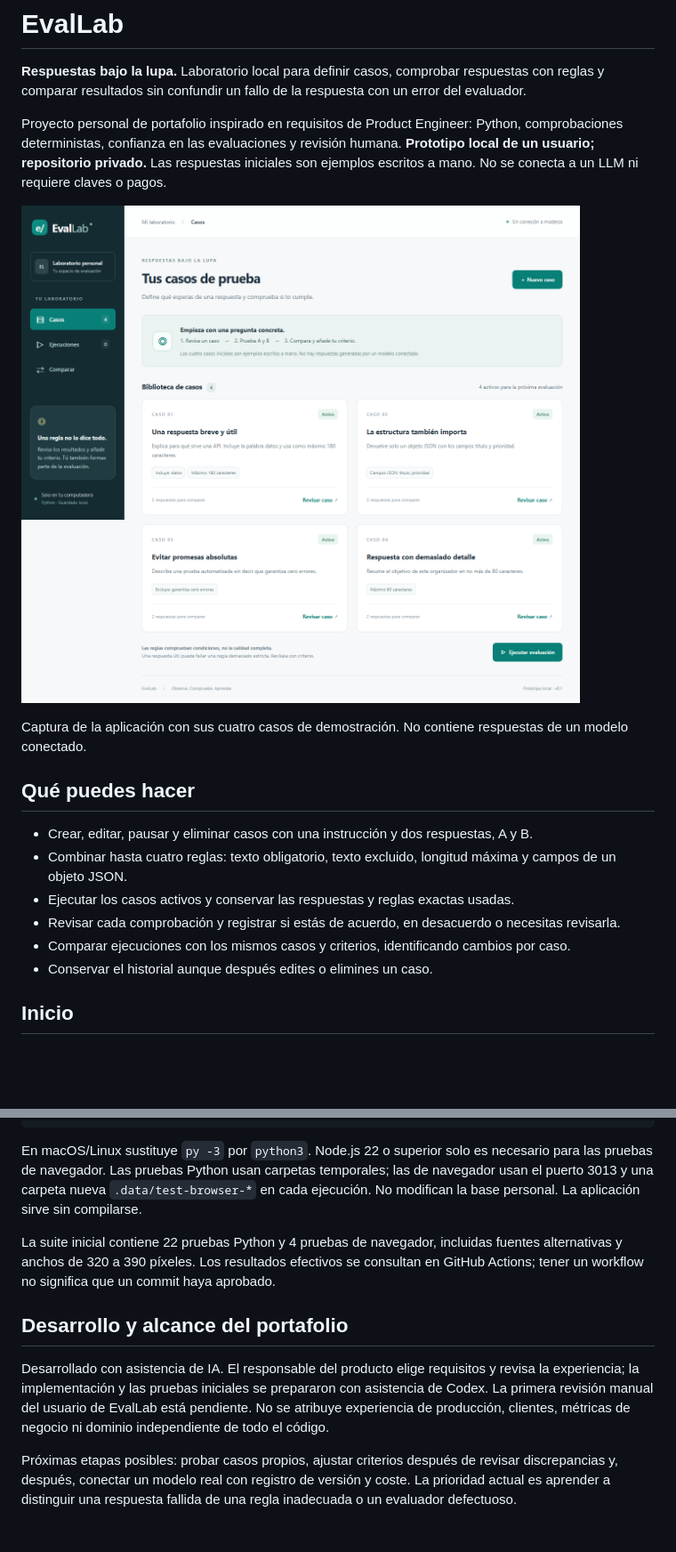
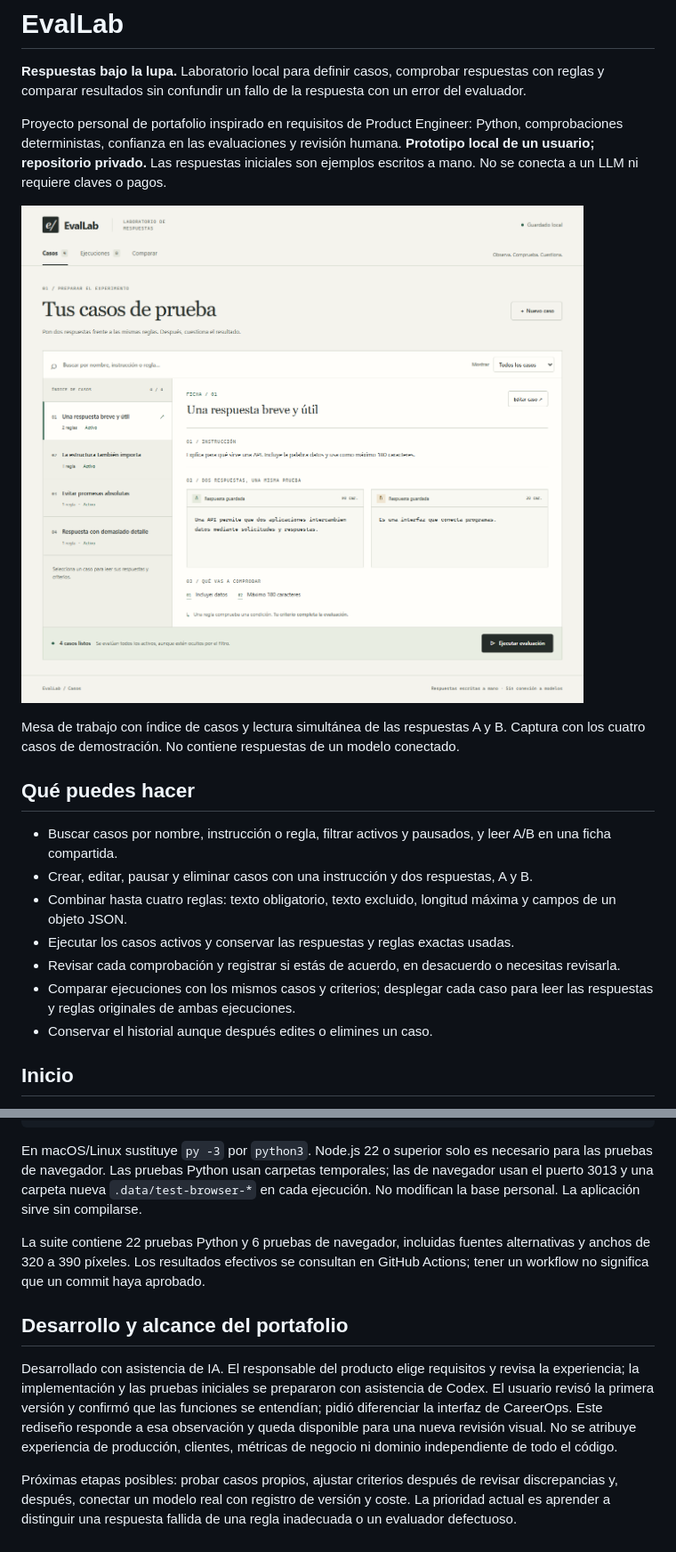
Before and after one commit to axlperalta-dotcom/evallab, a Markdown page: README.md, 2 parts joined by grey strips. Shown at 89% size. GitHub-like rendering; pictures changed too: docs/images/cases.png; blank space fills up the shorter version.

Commit message:
Redesign EvalLab as a focused experiment workbench

```diff
--- a/README.md
+++ b/README.md
@@ -6,15 +6,16 @@ Proyecto personal de portafolio inspirado en requisitos de Product Engineer: Pyt
 
 ![Biblioteca de casos de EvalLab](docs/images/cases.png)
 
-Captura de la aplicación con sus cuatro casos de demostración. No contiene respuestas de un modelo conectado.
+Mesa de trabajo con índice de casos y lectura simultánea de las respuestas A y B. Captura con los cuatro casos de demostración. No contiene respuestas de un modelo conectado.
 
 ## Qué puedes hacer
 
+- Buscar casos por nombre, instrucción o regla, filtrar activos y pausados, y leer A/B en una ficha compartida.
 - Crear, editar, pausar y eliminar casos con una instrucción y dos respuestas, A y B.
 - Combinar hasta cuatro reglas: texto obligatorio, texto excluido, longitud máxima y campos de un objeto JSON.
 - Ejecutar los casos activos y conservar las respuestas y reglas exactas usadas.
 - Revisar cada comprobación y registrar si estás de acuerdo, en desacuerdo o necesitas revisarla.
-- Comparar ejecuciones con los mismos casos y criterios, identificando cambios por caso.
+- Comparar ejecuciones con los mismos casos y criterios; desplegar cada caso para leer las respuestas y reglas originales de ambas ejecuciones.
 - Conservar el historial aunque después edites o elimines un caso.
 
 ## Inicio
@@ -92,10 +93,10 @@ npm run test:e2e
 
 En macOS/Linux sustituye `py -3` por `python3`. Node.js 22 o superior solo es necesario para las pruebas de navegador. Las pruebas Python usan carpetas temporales; las de navegador usan el puerto 3013 y una carpeta nueva `.data/test-browser-*` en cada ejecución. No modifican la base personal. La aplicación sirve sin compilarse.
 
-La suite inicial contiene 22 pruebas Python y 4 pruebas de navegador, incluidas fuentes alternativas y anchos de 320 a 390 píxeles. Los resultados efectivos se consultan en GitHub Actions; tener un workflow no significa que un commit haya aprobado.
+La suite contiene 22 pruebas Python y 6 pruebas de navegador, incluidas fuentes alternativas y anchos de 320 a 390 píxeles. Los resultados efectivos se consultan en GitHub Actions; tener un workflow no significa que un commit haya aprobado.
 
 ## Desarrollo y alcance del portafolio
 
-Desarrollado con asistencia de IA. El responsable del producto elige requisitos y revisa la experiencia; la implementación y las pruebas iniciales se prepararon con asistencia de Codex. La primera revisión manual del usuario de EvalLab está pendiente. No se atribuye experiencia de producción, clientes, métricas de negocio ni dominio independiente de todo el código.
+Desarrollado con asistencia de IA. El responsable del producto elige requisitos y revisa la experiencia; la implementación y las pruebas iniciales se prepararon con asistencia de Codex. El usuario revisó la primera versión y confirmó que las funciones se entendían; pidió diferenciar la interfaz de CareerOps. Este rediseño responde a esa observación y queda disponible para una nueva revisión visual. No se atribuye experiencia de producción, clientes, métricas de negocio ni dominio independiente de todo el código.
 
 Próximas etapas posibles: probar casos propios, ajustar criterios después de revisar discrepancias y, después, conectar un modelo real con registro de versión y coste. La prioridad actual es aprender a distinguir una respuesta fallida de una regla inadecuada o un evaluador defectuoso.
```
Also changed, not shown: other parts of README.md (+1 -1 lines), docs/ARQUITECTURA.md (+1 -1 lines), docs/DISENO.md (added, +39 -0 lines), docs/GUIA-DE-PRUEBAS.md (+2 -2 lines), docs/images/comparison.png, 5 other files.
